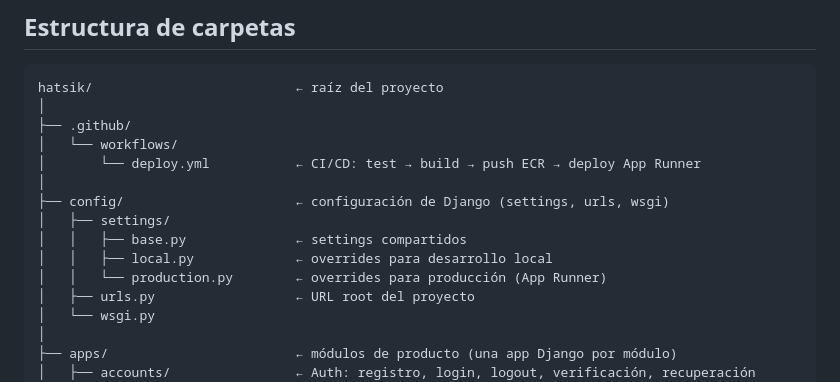
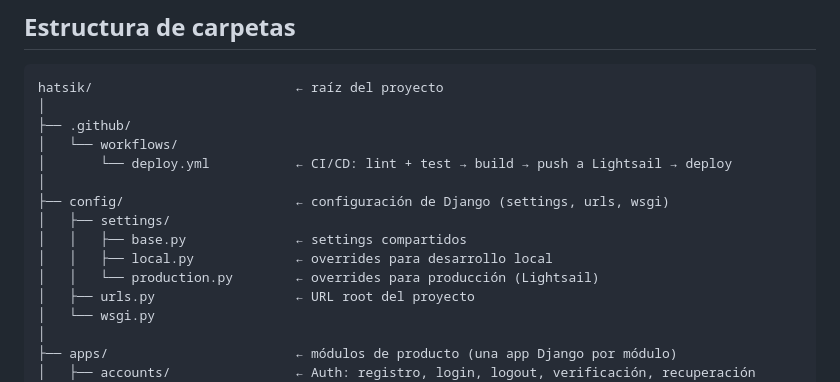
Before and after one commit to JoryerJL/Hatsik, a Markdown page: docs/ARCHITECTURE_AND_STACK.md, the part around one of its changes. Drawn GitHub-style.

```diff
--- a/docs/ARCHITECTURE_AND_STACK.md
+++ b/docs/ARCHITECTURE_AND_STACK.md
@@ -91,13 +95,13 @@ hatsik/                          ← raíz del proyecto
 │
 ├── .github/
 │   └── workflows/
-│       └── deploy.yml           ← CI/CD: test → build → push ECR → deploy App Runner
+│       └── deploy.yml           ← CI/CD: lint + test → build → push a Lightsail → deploy
 │
 ├── config/                      ← configuración de Django (settings, urls, wsgi)
 │   ├── settings/
 │   │   ├── base.py              ← settings compartidos
 │   │   ├── local.py             ← overrides para desarrollo local
-│   │   └── production.py        ← overrides para producción (App Runner)
+│   │   └── production.py        ← overrides para producción (Lightsail)
 │   ├── urls.py                  ← URL root del proyecto
 │   └── wsgi.py
 │
```
Also changed, not shown: other parts of docs/ARCHITECTURE_AND_STACK.md (+49 -34 lines).
